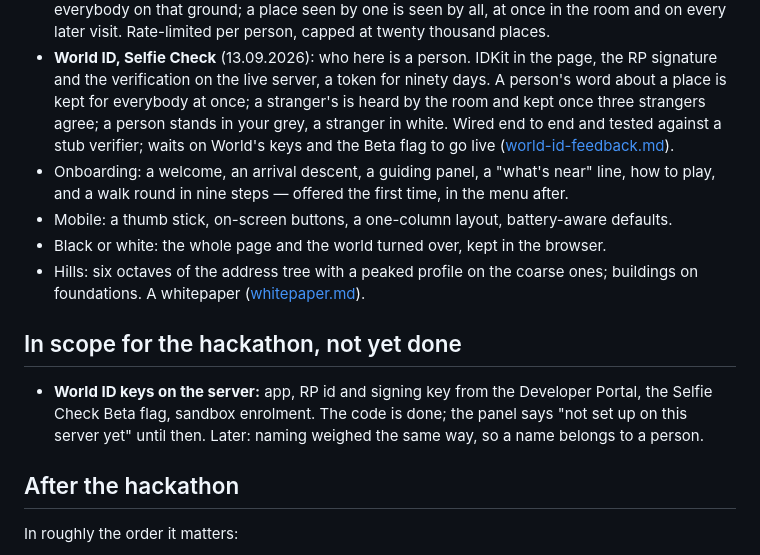
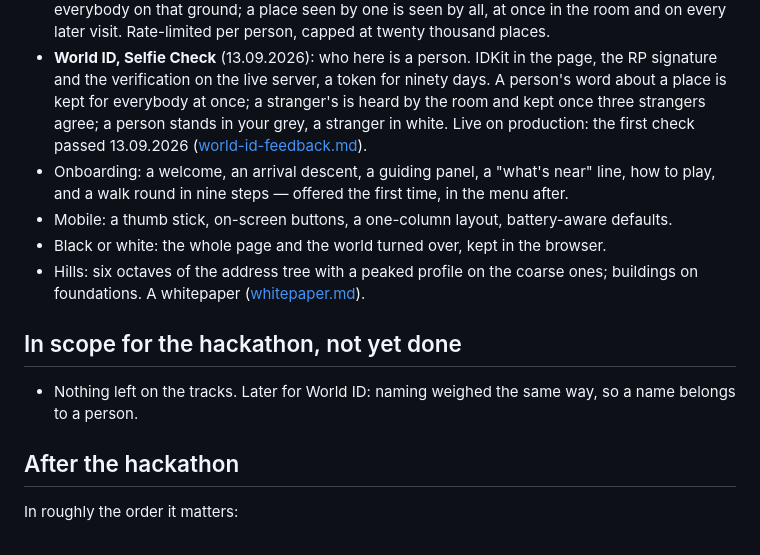
Before and after one commit to profinch/bwgame, a Markdown page: docs/roadmap.md, the part around the change. Rendered like a GitHub page.

```diff
--- a/docs/roadmap.md
+++ b/docs/roadmap.md
@@ -32,9 +32,8 @@ after the start), and what comes after. The hackathon is where this begins, not
 - **World ID, Selfie Check** (13.09.2026): who here is a person. IDKit in the page, the RP
   signature and the verification on the live server, a token for ninety days. A person's word
   about a place is kept for everybody at once; a stranger's is heard by the room and kept once
-  three strangers agree; a person stands in your grey, a stranger in white. Wired end to end and
-  tested against a stub verifier; waits on World's keys and the Beta flag to go live
-  ([world-id-feedback.md](world-id-feedback.md)).
+  three strangers agree; a person stands in your grey, a stranger in white. Live on production:
+  the first check passed 13.09.2026 ([world-id-feedback.md](world-id-feedback.md)).
 - Onboarding: a welcome, an arrival descent, a guiding panel, a "what's near" line, how to play,
   and a walk round in nine steps — offered the first time, in the menu after.
 - Mobile: a thumb stick, on-screen buttons, a one-column layout, battery-aware defaults.
@@ -44,9 +43,8 @@ after the start), and what comes after. The hackathon is where this begins, not
 
 ## In scope for the hackathon, not yet done
 
-- **World ID keys on the server:** app, RP id and signing key from the Developer Portal, the
-  Selfie Check Beta flag, sandbox enrolment. The code is done; the panel says "not set up on
-  this server yet" until then. Later: naming weighed the same way, so a name belongs to a person.
+- Nothing left on the tracks. Later for World ID: naming weighed the same way, so a name
+  belongs to a person.
 
 ## After the hackathon
 
```
Also changed, not shown: docs/deployments.md (+1 -1 lines), docs/world-id-feedback.md (+29 -13 lines).
